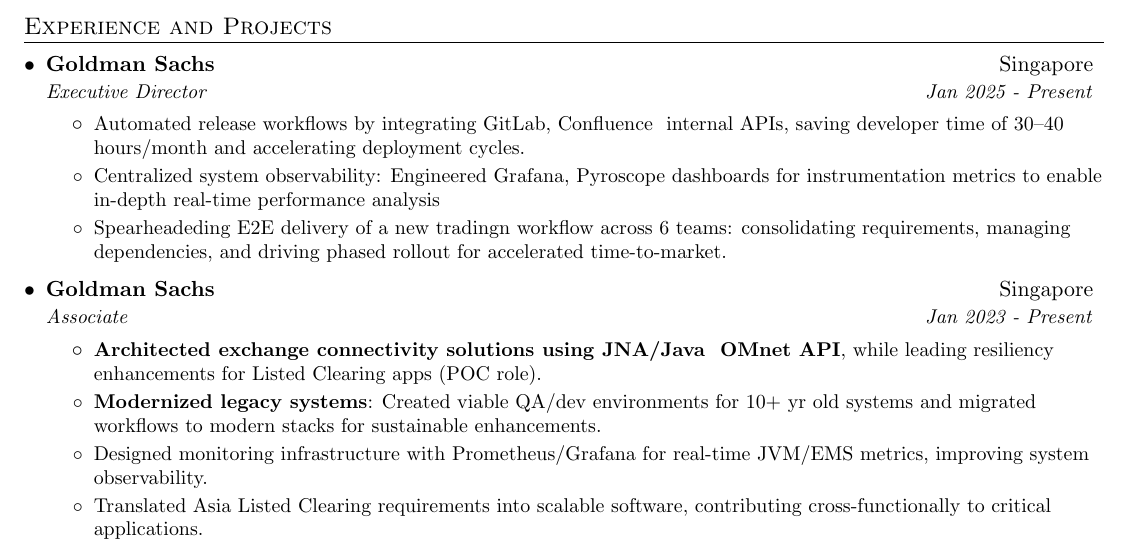
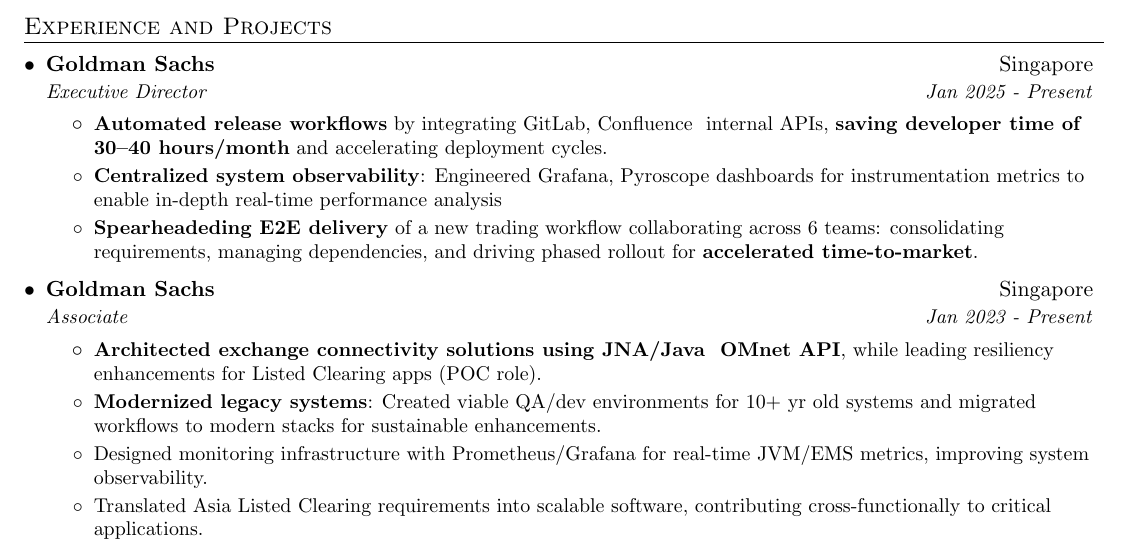
Before and after one commit to kkvamshee/kkvamshee.github.io, a LaTeX CV (resume.tex): part of page 1 of 2, cut so that both start at the same text. Compiled offline with pdfLaTeX.

Commit message:
highlighting key points in current exp

```diff
--- a/resume.tex
+++ b/resume.tex
@@ -111,9 +111,9 @@
     {Goldman Sachs}{Singapore}
     {Executive Director}{Jan 2025 - Present}
     \resumeItemListStart
-      \resumeItem{} {\textbf{}{Automated release workflows} by integrating GitLab, Confluence & internal APIs, saving developer time of 30–40 hours/month and accelerating deployment cycles.}
-      \resumeItem{} {Centralized system observability: Engineered Grafana, Pyroscope dashboards for instrumentation metrics to enable in-depth real-time performance analysis}
-      \resumeItem{} {Spearheadeding E2E delivery of a new tradingn workflow across 6 teams: consolidating requirements, managing dependencies, and driving phased rollout for accelerated time-to-market.}
+      \resumeItem{} {\textbf{Automated release workflows} by integrating GitLab, Confluence & internal APIs, \textbf{saving developer time of 30–40 hours/month} and accelerating deployment cycles.}
+      \resumeItem{} {\textbf{Centralized system observability}: Engineered Grafana, Pyroscope dashboards for instrumentation metrics to enable in-depth real-time performance analysis}
+      \resumeItem{} {\textbf{Spearheadeding E2E delivery} of a new trading workflow collaborating across 6 teams: consolidating requirements, managing dependencies, and driving phased rollout for \textbf{accelerated time-to-market}.}
     \resumeItemListEnd
 
     \resumeSubheading
```
Also changed, not shown: resume.pdf.
